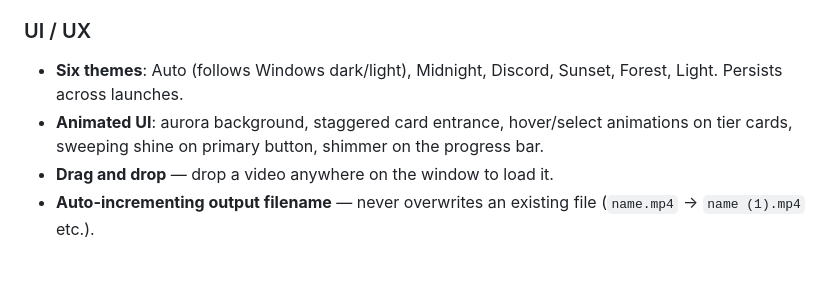
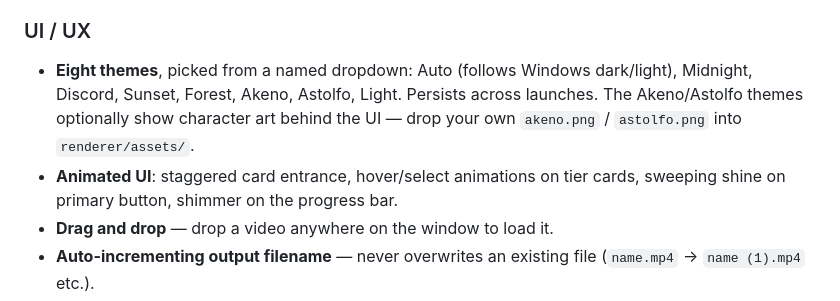
Before and after one commit to zewj/discord-video-compressor, a Markdown page: README.md, the part around the change. Drawn GitHub-style; blank space fills up the shorter version.

Commit message:
docs: finish README for v2.0 — eight themes, named picker, drop aurora mention
Co-Authored-By: Claude Opus 4.8 (1M context) <noreply@anthropic.com>

```diff
--- a/README.md
+++ b/README.md
@@ -64,8 +64,8 @@ If the chosen target leaves less than ~100 kbps for video, the app refuses to en
 - **Source metadata** displayed inline after picking a video: duration, resolution, codec(s), file size.
 
 ### UI / UX
-- **Six themes**: Auto (follows Windows dark/light), Midnight, Discord, Sunset, Forest, Light. Persists across launches.
-- **Animated UI**: aurora background, staggered card entrance, hover/select animations on tier cards, sweeping shine on primary button, shimmer on the progress bar.
+- **Eight themes**, picked from a named dropdown: Auto (follows Windows dark/light), Midnight, Discord, Sunset, Forest, Akeno, Astolfo, Light. Persists across launches. The Akeno/Astolfo themes optionally show character art behind the UI — drop your own `akeno.png` / `astolfo.png` into `renderer/assets/`.
+- **Animated UI**: staggered card entrance, hover/select animations on tier cards, sweeping shine on primary button, shimmer on the progress bar.
 - **Drag and drop** — drop a video anywhere on the window to load it.
 - **Auto-incrementing output filename** — never overwrites an existing file (`name.mp4` → `name (1).mp4` etc.).
 - **ETA + speed multiplier** in the status line, parsed from ffmpeg's `speed=` output.
```
